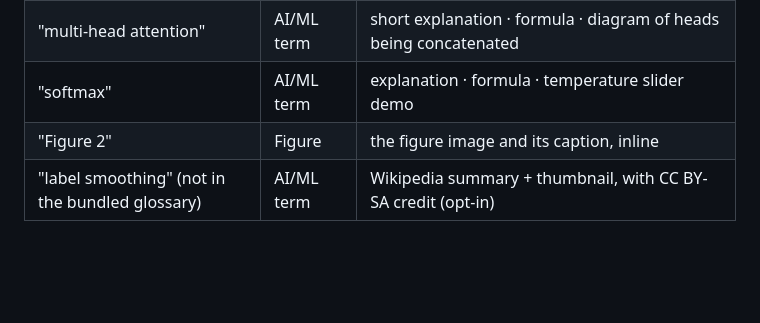
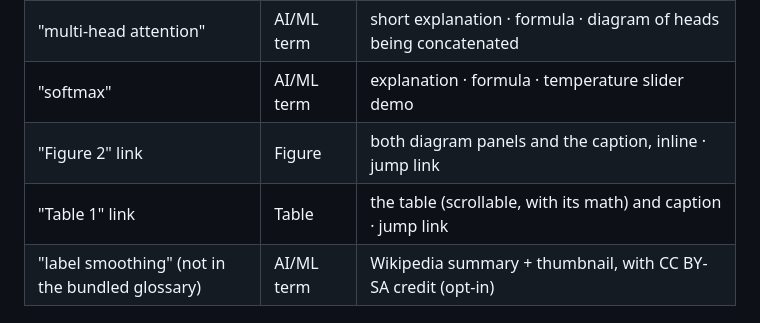
Before and after one commit to blakc-coffee/paperpeek, a Markdown page: README.md, the part around one of its changes. GitHub-like rendering; blank space fills up the shorter version.

```diff
--- a/README.md
+++ b/README.md
@@ -35,7 +39,8 @@ What PaperPeek shows when you hover these on [arxiv.org/html/1706.03762](https:/
 | `h` | Symbol | "number of parallel attention heads" · the value used in the paper (8) |
 | "multi-head attention" | AI/ML term | short explanation · formula · diagram of heads being concatenated |
 | "softmax" | AI/ML term | explanation · formula · temperature slider demo |
-| "Figure 2" | Figure | the figure image and its caption, inline |
+| "Figure 2" link | Figure | both diagram panels and the caption, inline · jump link |
+| "Table 1" link | Table | the table (scrollable, with its math) and caption · jump link |
 | "label smoothing" (not in the bundled glossary) | AI/ML term | Wikipedia summary + thumbnail, with CC BY-SA credit (opt-in) |
 
 ## How it works
```
Also changed, not shown: other parts of README.md (+7 -3 lines), docs/images/real-figure-arxiv.jpg (added), 4 other files.
